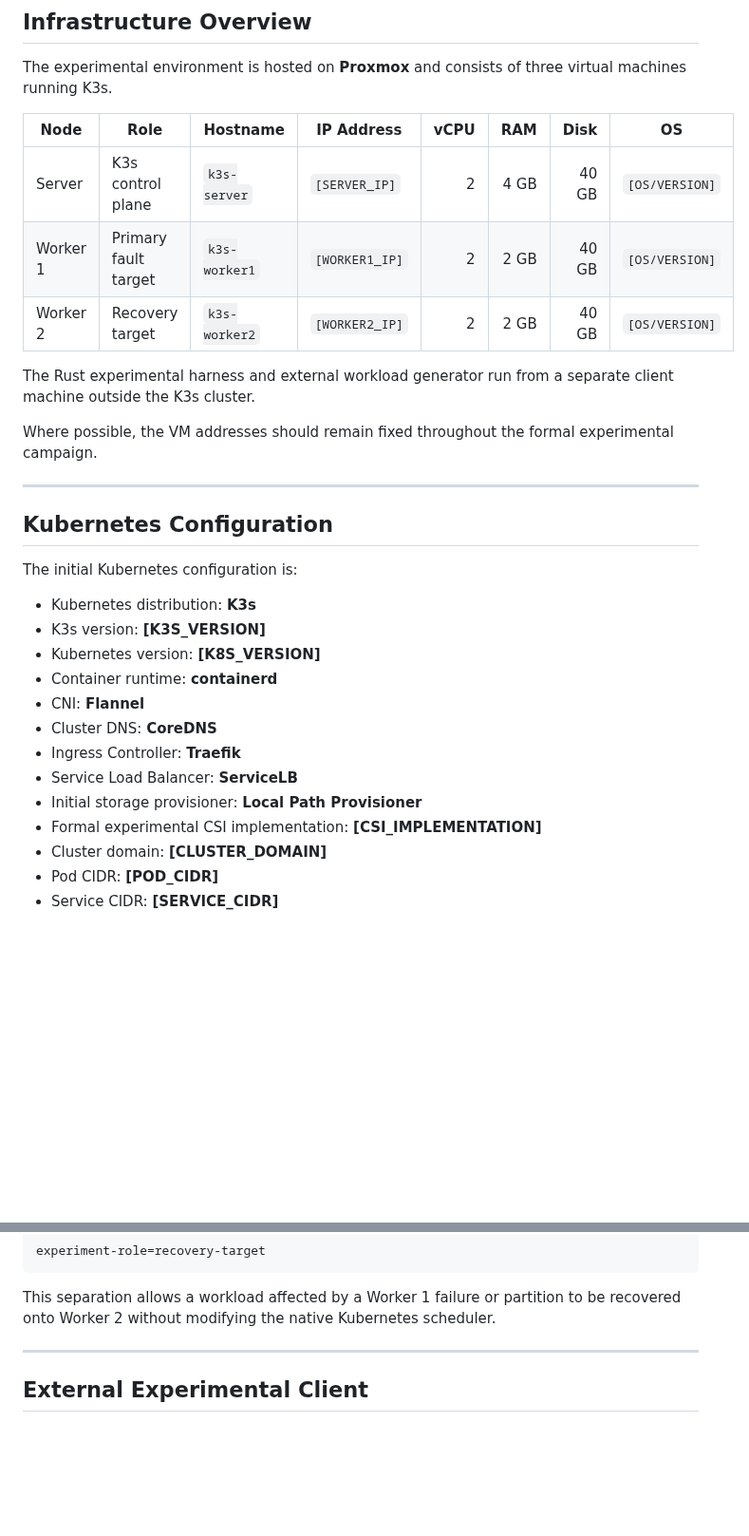
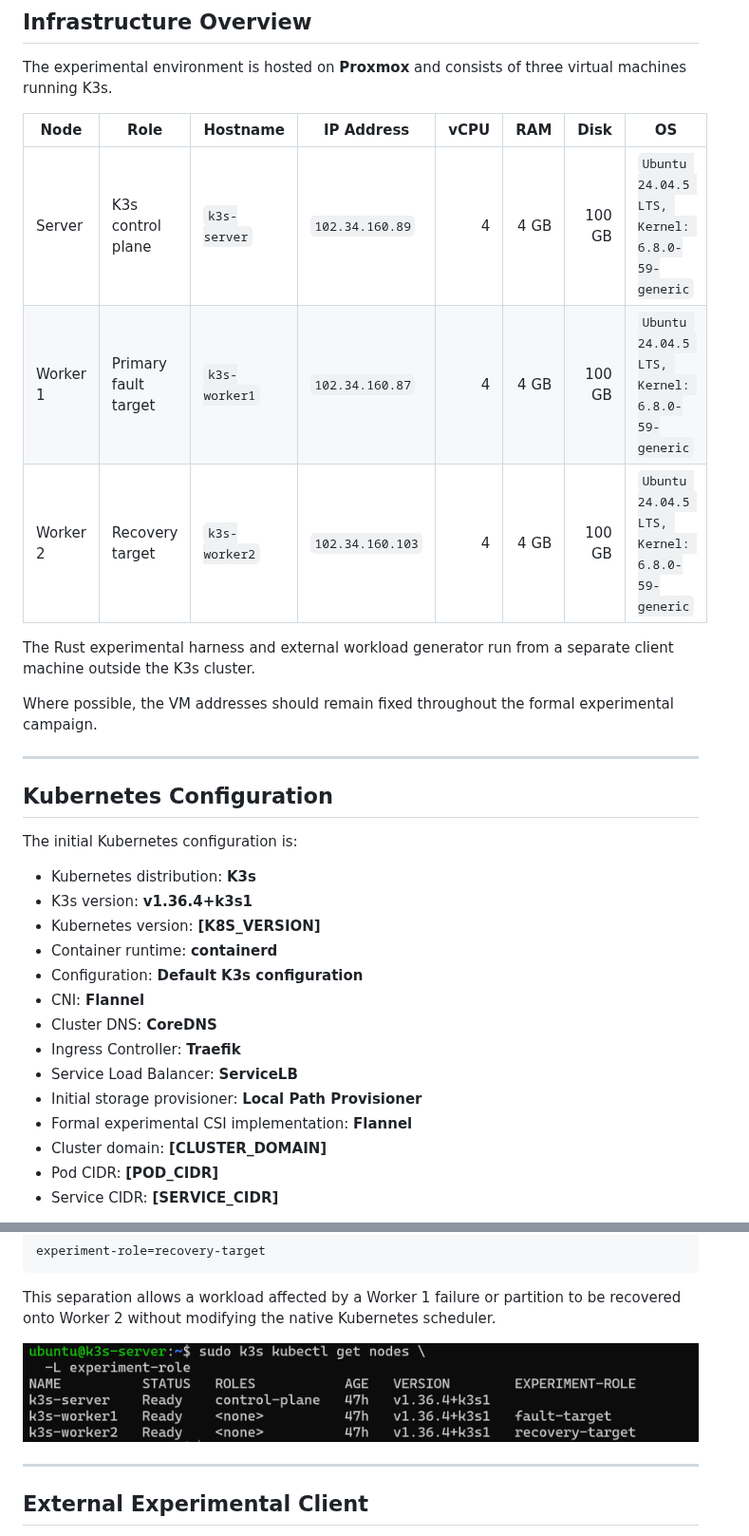
Before and after one commit to danielkawuma/failure-aware-k8s, a Markdown page: docs/testbed.md, 2 parts joined by grey strips. Shown at 95% size. GitHub-like rendering; pictures changed too: docs/image.png (added); blank space fills up the shorter version.

Commit message:
Record healthy K3s baseline configuration

```diff
--- a/docs/testbed.md
+++ b/docs/testbed.md
@@ -18,9 +18,9 @@ three virtual machines running K3s.
 
 | Node | Role | Hostname | IP Address | vCPU | RAM | Disk | OS |
 |---|---|---|---|---:|---:|---:|---|
-| Server | K3s control plane | `k3s-server` | `[SERVER_IP]` | 2 | 4 GB | 40 GB | `[OS/VERSION]` |
-| Worker 1 | Primary fault target | `k3s-worker1` | `[WORKER1_IP]` | 2 | 2 GB | 40 GB | `[OS/VERSION]` |
-| Worker 2 | Recovery target | `k3s-worker2` | `[WORKER2_IP]` | 2 | 2 GB | 40 GB | `[OS/VERSION]` |
+| Server | K3s control plane | `k3s-server` | `102.34.160.89` | 4 | 4 GB | 100 GB | `Ubuntu 24.04.5 LTS, Kernel: 6.8.0-59-generic` |
+| Worker 1 | Primary fault target | `k3s-worker1` | `102.34.160.87` | 4 | 4 GB | 100 GB | `Ubuntu 24.04.5 LTS, Kernel: 6.8.0-59-generic` |
+| Worker 2 | Recovery target | `k3s-worker2` | `102.34.160.103` | 4 | 4 GB | 100 GB | `Ubuntu 24.04.5 LTS, Kernel: 6.8.0-59-generic` |
 
 The Rust experimental harness and external workload generator run from
 a separate client machine outside the K3s cluster.
@@ -35,15 +35,16 @@ formal experimental campaign.
 The initial Kubernetes configuration is:
 
 - Kubernetes distribution: **K3s**
-- K3s version: **[K3S_VERSION]**
+- K3s version: **v1.36.4+k3s1**
 - Kubernetes version: **[K8S_VERSION]**
 - Container runtime: **containerd**
+- Configuration: **Default K3s configuration**
 - CNI: **Flannel**
 - Cluster DNS: **CoreDNS**
 - Ingress Controller: **Traefik**
 - Service Load Balancer: **ServiceLB**
 - Initial storage provisioner: **Local Path Provisioner**
-- Formal experimental CSI implementation: **[CSI_IMPLEMENTATION]**
+- Formal experimental CSI implementation: **Flannel**
 - Cluster domain: **[CLUSTER_DOMAIN]**
 - Pod CIDR: **[POD_CIDR]**
 - Service CIDR: **[SERVICE_CIDR]**
@@ -112,6 +113,8 @@ experiment-role=recovery-target
 This separation allows a workload affected by a Worker 1 failure or
 partition to be recovered onto Worker 2 without modifying the native
 Kubernetes scheduler.
+
+![alt text](image.png)
 
 ---
 
```
Also changed, not shown: other parts of docs/testbed.md (+3 -3 lines).
